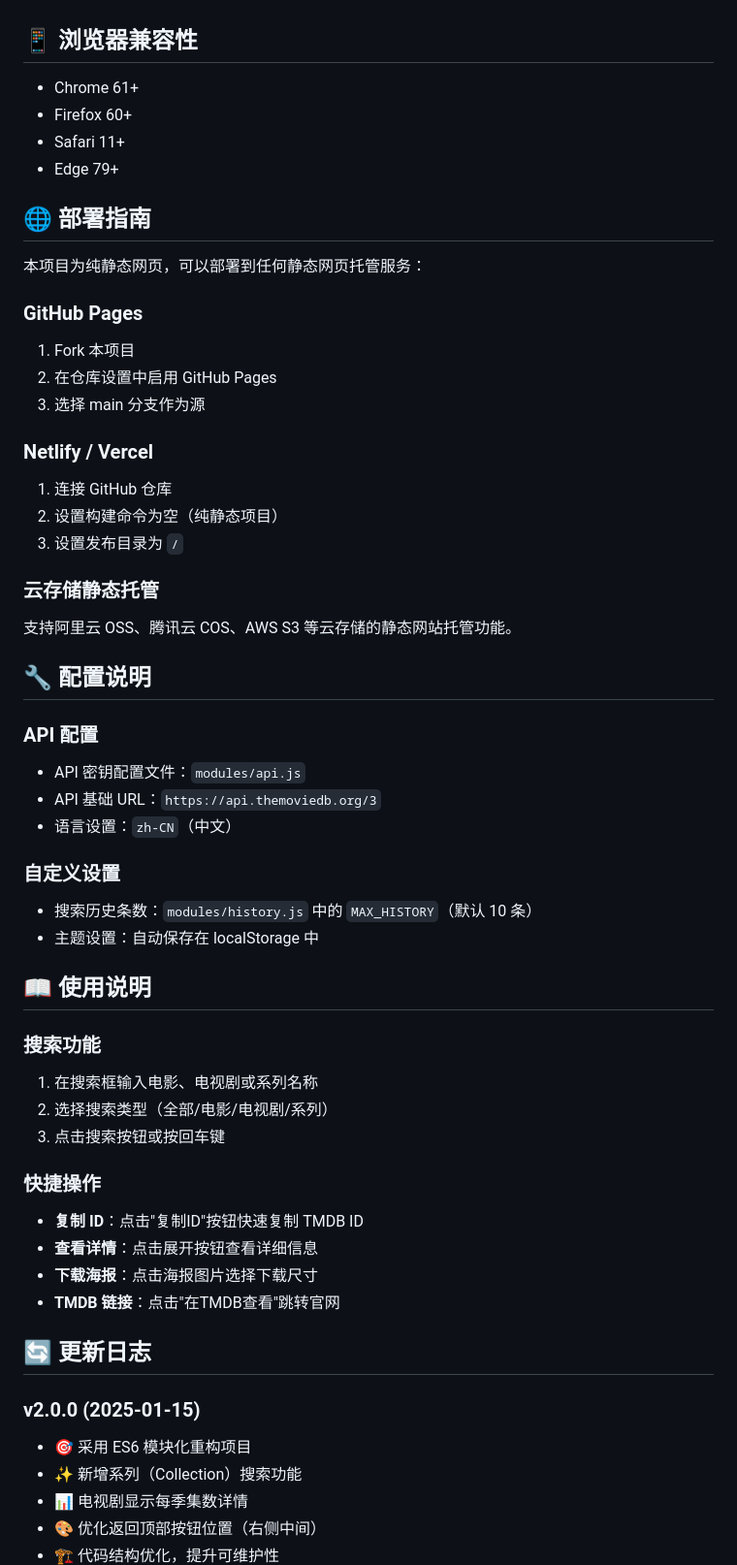
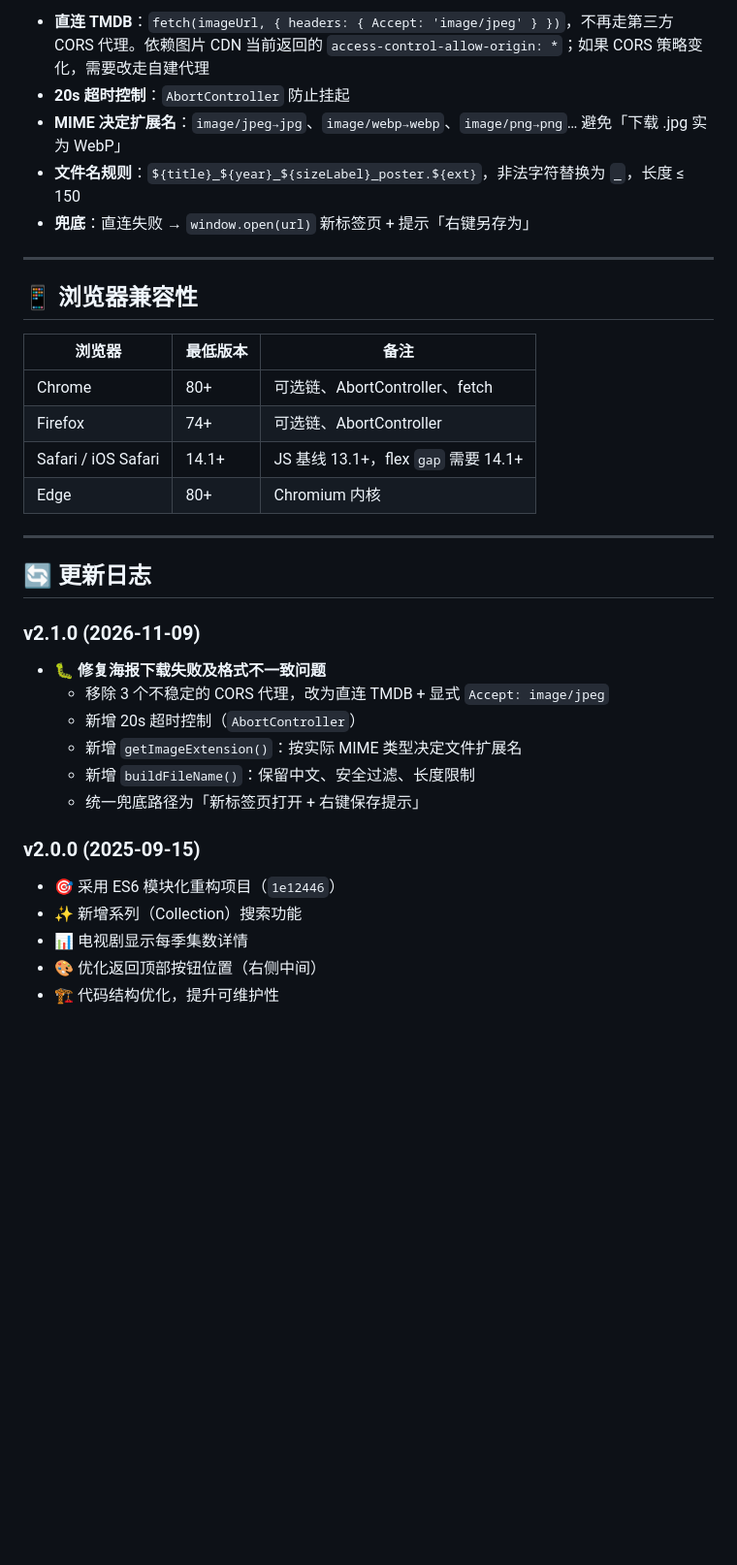
Before and after one commit to dvxiaofan/tmdb_search_demo, a Markdown page: README.md, the part around one of its changes. Shown at 97% size. Drawn GitHub-style; blank space fills up the shorter version.

```diff
--- a/README.md
+++ b/README.md
@@ -92,56 +160,34 @@ tmdb-search/
+- **直连 TMDB**：`fetch(imageUrl, { headers: { Accept: 'image/jpeg' } })`，不再走第三方 CORS 代理。依赖图片 CDN 当前返回的 `access-control-allow-origin: *`；如果 CORS 策略变化，需要改走自建代理
+- **20s 超时控制**：`AbortController` 防止挂起
+- **MIME 决定扩展名**：`image/jpeg→jpg`、`image/webp→webp`、`image/png→png`… 避免「下载 .jpg 实为 WebP」
+- **文件名规则**：`${title}_${year}_${sizeLabel}_poster.${ext}`，非法字符替换为 `_`，长度 ≤ 150
+- **兜底**：直连失败 → `window.open(url)` 新标签页 + 提示「右键另存为」
+
+---
 
 ## 📱 浏览器兼容性
 
-- Chrome 61+
-- Firefox 60+
-- Safari 11+
-- Edge 79+
+| 浏览器 | 最低版本 | 备注 |
+|---|---|---|
+| Chrome | 80+ | 可选链、AbortController、fetch |
+| Firefox | 74+ | 可选链、AbortController |
+| Safari / iOS Safari | 14.1+ | JS 基线 13.1+，flex `gap` 需要 14.1+ |
+| Edge | 80+ | Chromium 内核 |
 
-## 🌐 部署指南
-
-本项目为纯静态网页，可以部署到任何静态网页托管服务：
-
-### GitHub Pages
-1. Fork 本项目
-2. 在仓库设置中启用 GitHub Pages
-3. 选择 main 分支作为源
-
-### Netlify / Vercel
-1. 连接 GitHub 仓库
-2. 设置构建命令为空（纯静态项目）
-3. 设置发布目录为 `/`
-
-### 云存储静态托管
-支持阿里云 OSS、腾讯云 COS、AWS S3 等云存储的静态网站托管功能。
-
-## 🔧 配置说明
-
-### API 配置
-- API 密钥配置文件：`modules/api.js`
-- API 基础 URL：`https://api.themoviedb.org/3`
-- 语言设置：`zh-CN`（中文）
-
-### 自定义设置
-- 搜索历史条数：`modules/history.js` 中的 `MAX_HISTORY`（默认 10 条）
-- 主题设置：自动保存在 localStorage 中
-
-## 📖 使用说明
-
-### 搜索功能
-1. 在搜索框输入电影、电视剧或系列名称
-2. 选择搜索类型（全部/电影/电视剧/系列）
-3. 点击搜索按钮或按回车键
-
-### 快捷操作
-- **复制 ID**：点击"复制ID"按钮快速复制 TMDB ID
-- **查看详情**：点击展开按钮查看详细信息
-- **下载海报**：点击海报图片选择下载尺寸
-- **TMDB 链接**：点击"在TMDB查看"跳转官网
+---
 
 ## 🔄 更新日志
 
-### v2.0.0 (2025-01-15)
-- 🎯 采用 ES6 模块化重构项目
+### v2.1.0 (2026-11-09)
+- 🐛 **修复海报下载失败及格式不一致问题**
+  - 移除 3 个不稳定的 CORS 代理，改为直连 TMDB + 显式 `Accept: image/jpeg`
+  - 新增 20s 超时控制（`AbortController`）
+  - 新增 `getImageExtension()`：按实际 MIME 类型决定文件扩展名
+  - 新增 `buildFileName()`：保留中文、安全过滤、长度限制
+  - 统一兜底路径为「新标签页打开 + 右键保存提示」
+
+### v2.0.0 (2025-09-15)
+- 🎯 采用 ES6 模块化重构项目（`1e12446`）
 - ✨ 新增系列（Collection）搜索功能
 - 📊 电视剧显示每季集数详情
 - 🎨 优化返回顶部按钮位置（右侧中间）
```
Also changed, not shown: other parts of README.md (+139 -63 lines).
